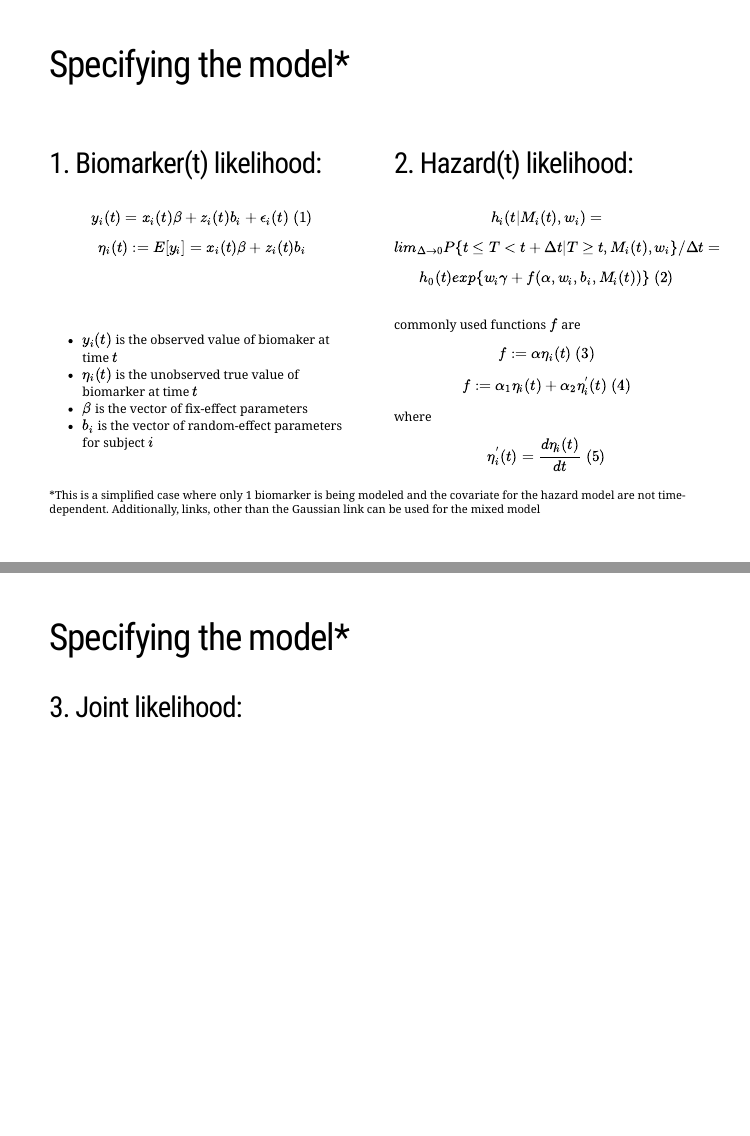
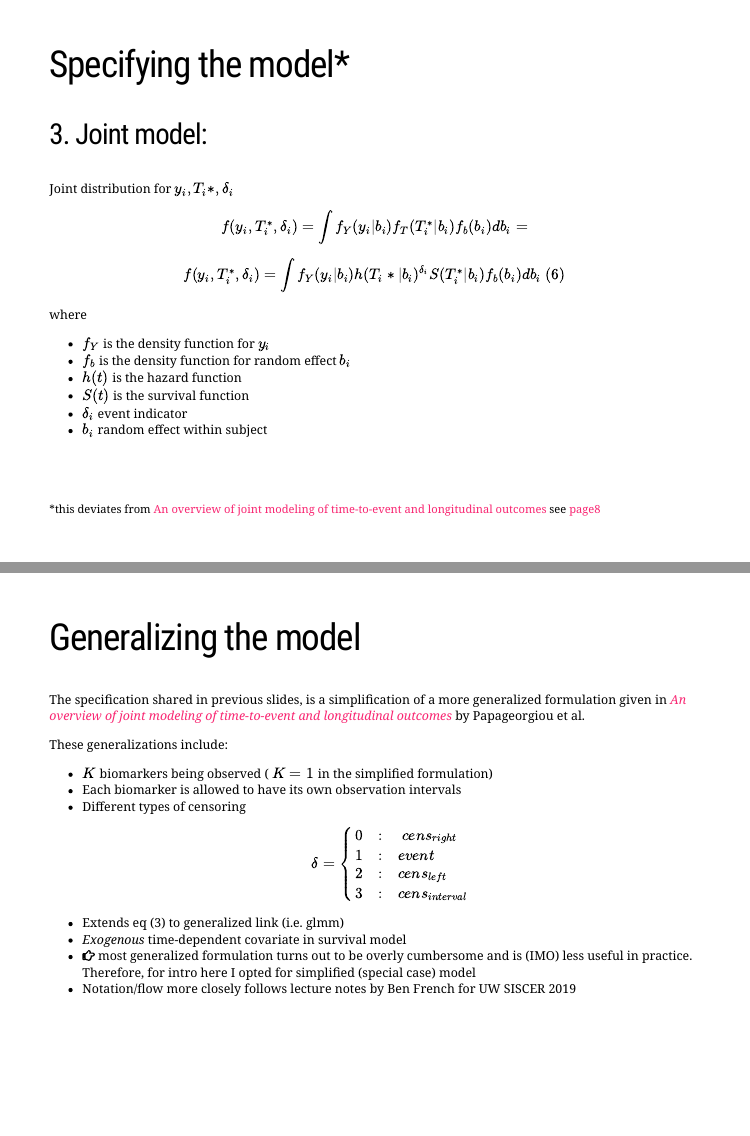
Before and after one commit to amashadihossein/jm_intro, an R Markdown document (index.RMD): pages 6 and 7 of 11 before the commit and pages 7 and 8 of 12 after it, joined at a grey line. The pictures show the slides in the output file index.html that the author committed with the source; the slides are laid out offline by our stand-in for remark.js, each with all of its steps uncovered, in fonts that may differ from those the slides ask for, and without slide numbers, shadows or browser add-ons; a font, style sheet, LaTeX package, included part or bibliography that could not be used is replaced or left out.

Commit message:
updated model spec section

```diff
--- a/index.RMD
+++ b/index.RMD
@@ -125,7 +125,7 @@ visNetwork(nodes = nodes,edges = edges,  width = "100%")
 
 
 .pull-left[
-### 1. Biomarker(t) likelihood:
+### 1. Biomarker(t) model:
 
 $$y_i(t) = x_i(t) \beta + z_i(t) b_i + \epsilon_i(t) \; (1)$$
 $$\eta_i(t) := E[y_i] = x_i(t) \beta + z_i(t) b_i$$
@@ -140,7 +140,7 @@ $$\eta_i(t) := E[y_i] = x_i(t) \beta + z_i(t) b_i$$
 
 --
 .pull-right[
-### 2. Hazard(t) likelihood:
+### 2. Hazard(t) model:
 
 $$h_i(t | M_i(t), w_i)=$$
 $$lim_{\Delta \to 0} P\lbrace t \leq T < t + \Delta t | T \geq t, M_i(t), w_i\rbrace/ \Delta t =$$
@@ -152,14 +152,52 @@ $$f:= \alpha_1 \eta_i(t) + \alpha_2 \eta_i^{'}(t)\; (4)$$ where
 $$\eta_i^{'}(t) = \frac{d\eta_i(t)}{dt}\; (5)$$
 ]
 
-.footnote[*This is a simplified case where only 1 biomarker is being modeled and
-the covariate for the hazard model are not time-dependent. Additionally,
-links, other than the Gaussian link can be used for the mixed model]
+.footnote[*this deviates from [An overview of joint modeling of time-to-event and longitudinal outcomes](https://www.annualreviews.org/doi/abs/10.1146/annurev-statistics-030718-105048)
+see [page8](#8)]
+
 
 ---
 ## Specifying the model*
 
-### 3. Joint likelihood:
+### 3. Joint model:
+
+Joint distribution for $y_i, T_i*, \delta_i$
+
+$$f(y_i, T_i^*, \delta_i) = \int f_Y(y_i | b_i)f_T(T_i^*|b_i)f_b(b_i)db_i =$$
+$$f(y_i, T_i^*, \delta_i) = \int f_Y(y_i | b_i)h(T_i*|b_i)^{\delta_i}S(T_i^*|b_i)f_b(b_i)db_i\; (6)$$
+where
+
+- $f_Y$ is the density function for $y_i$
+- $f_b$ is the density function for random effect $b_i$
+- $h(t)$ is the hazard function
+- $S(t)$ is the survival function
+- $\delta_i$ event indicator
+- $b_i$ random effect within subject
+
+
+
+.footnote[*this deviates from [An overview of joint modeling of time-to-event and longitudinal outcomes](https://www.annualreviews.org/doi/abs/10.1146/annurev-statistics-030718-105048)
+see [page8](#8)]
+
+---
+
+## Generalizing the model
+
+The specification shared in previous slides, is a simplification of a more
+generalized formulation given in [*An overview of joint modeling of time-to-event and longitudinal outcomes*](https://www.annualreviews.org/doi/abs/10.1146/annurev-statistics-030718-105048) by Papageorgiou et al.
+
+These generalizations include:
+
+- $K$ biomarkers being observed ( $K=1$ in the simplified formulation)
+- Each biomarker is allowed to have its own observation intervals
+- Different types of censoring
+$$\delta = \begin{cases} 0 &:& \; cens_{right} \\ 1 &:& event \\ 2 &:& cens_{left} \\3 &:& cens_{interval} \end{cases}$$
+- Extends eq (3) to generalized link (i.e. glmm)
+- *Exogenous* time-dependent covariate in survival model
+- `r icons::fontawesome("hand-point-right")` most generalized formulation turns
+out to be overly cumbersome and is (IMO) less useful in practice. Therefore, for intro
+here I opted for simplified (special case) model
+- Notation/flow more closely follows lecture notes by Ben French for UW SISCER 2019
 
 
 ---
```
Also changed, not shown: index.html.
